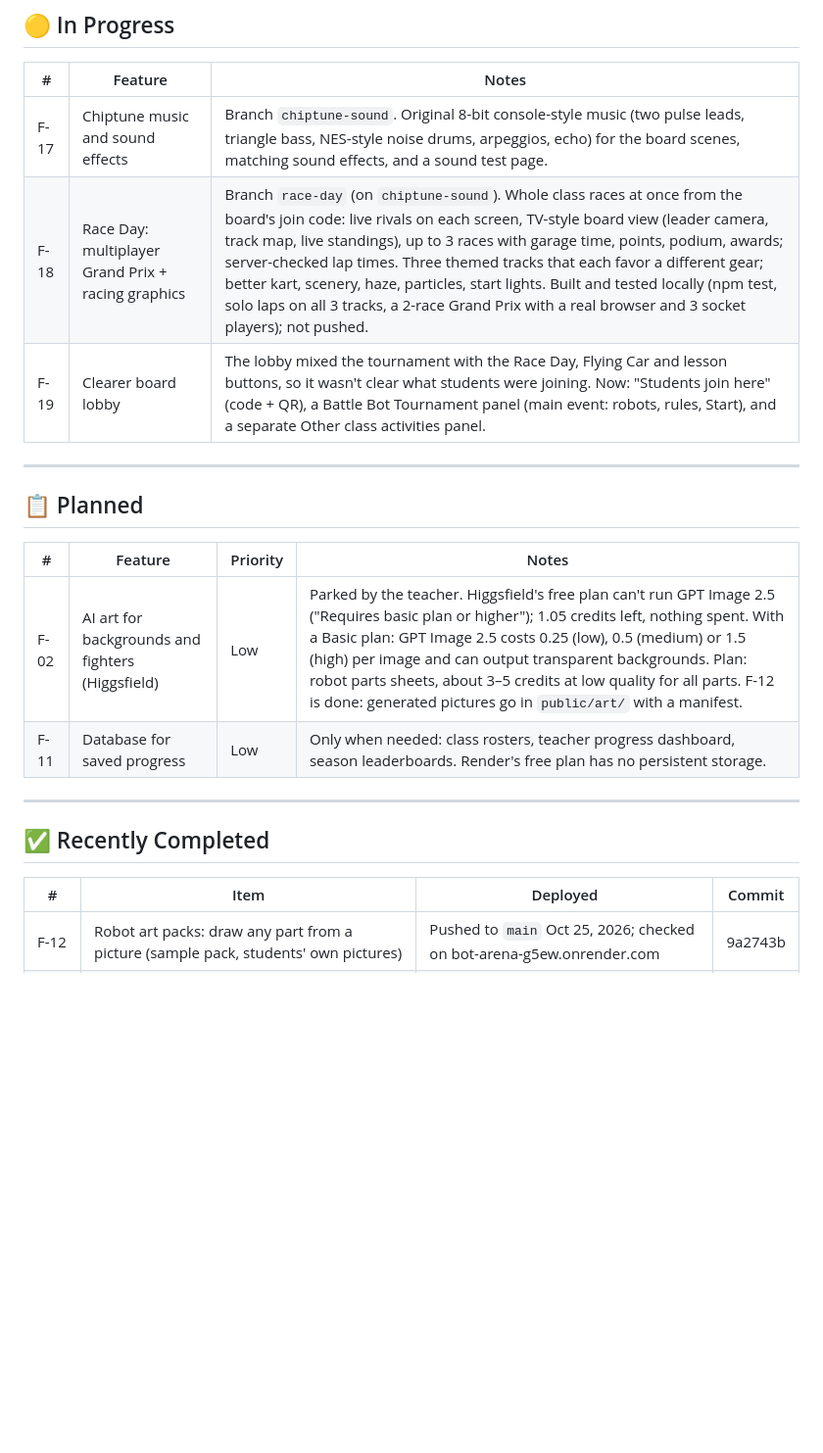
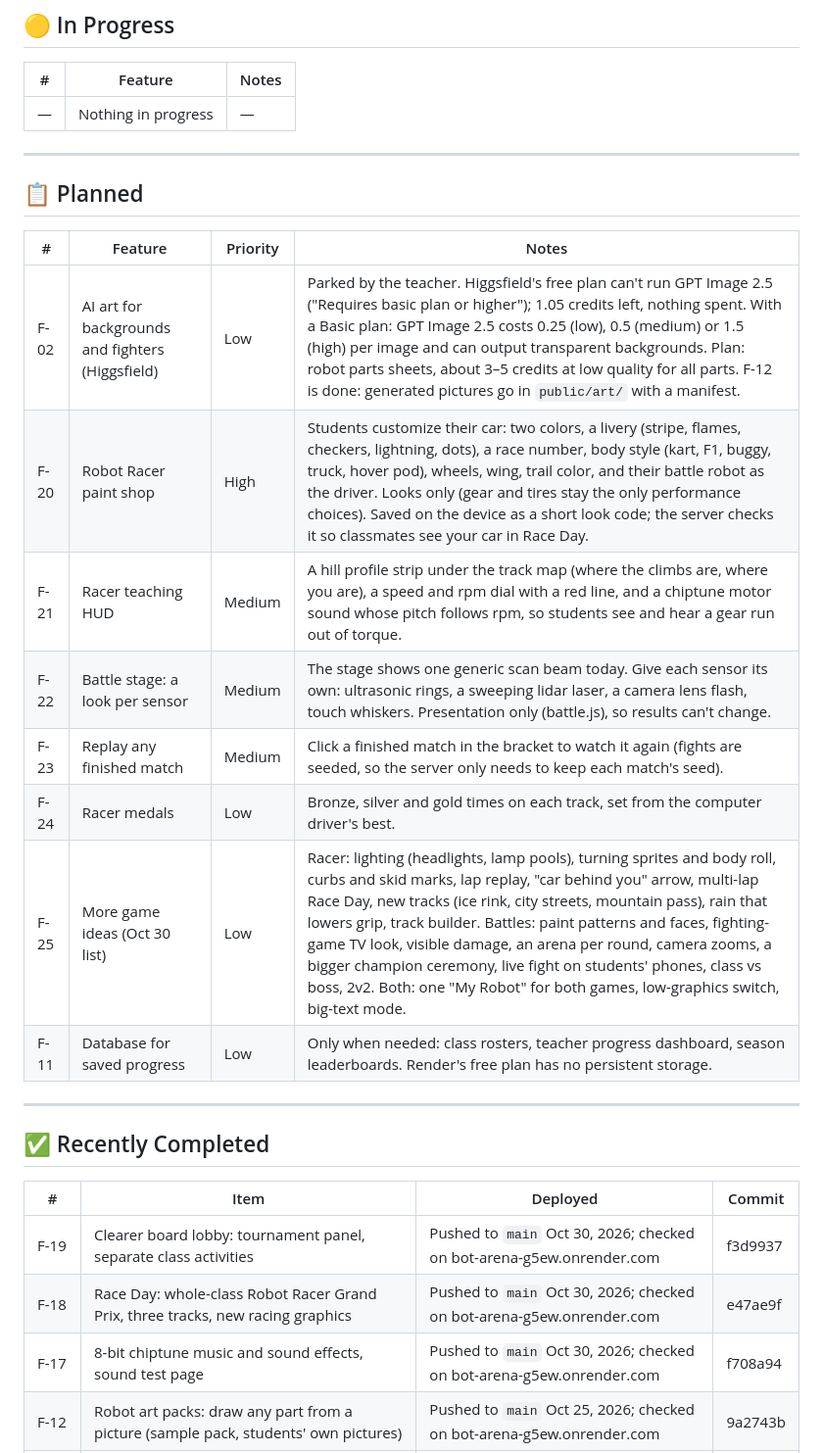
Before and after one commit to NinjaFromQueens/bot-arena, a Markdown page: BACKLOG.md, the part around the change. Shown at 98% size. Drawn GitHub-style; blank space fills up the shorter version.

Commit message:
Mark Race Day, chiptune sound and the lobby done; plan next ideas
All three are live and checked on the production site, so they move to
Completed with their commits. The improvement ideas from today become
Planned items so the next work starts from a ranked list: the racer
paint shop first, since the teacher asked for car customization.

Co-Authored-By: Claude Opus 5.5 <noreply@anthropic.com>

```diff
--- a/BACKLOG.md
+++ b/BACKLOG.md
@@ -14,9 +14,7 @@ Last updated: October 30, 2026
 ## 🟡 In Progress
 | # | Feature | Notes |
 |---|---|---|
-| F-17 | Chiptune music and sound effects | Branch `chiptune-sound`. Original 8-bit console-style music (two pulse leads, triangle bass, NES-style noise drums, arpeggios, echo) for the board scenes, matching sound effects, and a sound test page. |
-| F-18 | Race Day: multiplayer Grand Prix + racing graphics | Branch `race-day` (on `chiptune-sound`). Whole class races at once from the board's join code: live rivals on each screen, TV-style board view (leader camera, track map, live standings), up to 3 races with garage time, points, podium, awards; server-checked lap times. Three themed tracks that each favor a different gear; better kart, scenery, haze, particles, start lights. Built and tested locally (npm test, solo laps on all 3 tracks, a 2-race Grand Prix with a real browser and 3 socket players); not pushed. |
-| F-19 | Clearer board lobby | The lobby mixed the tournament with the Race Day, Flying Car and lesson buttons, so it wasn't clear what students were joining. Now: "Students join here" (code + QR), a Battle Bot Tournament panel (main event: robots, rules, Start), and a separate Other class activities panel. |
+| — | Nothing in progress | — |
 
 ---
 
@@ -24,6 +22,12 @@ Last updated: October 30, 2026
 | # | Feature | Priority | Notes |
 |---|---|---|---|
 | F-02 | AI art for backgrounds and fighters (Higgsfield) | Low | Parked by the teacher. Higgsfield's free plan can't run GPT Image 2.5 ("Requires basic plan or higher"); 1.05 credits left, nothing spent. With a Basic plan: GPT Image 2.5 costs 0.25 (low), 0.5 (medium) or 1.5 (high) per image and can output transparent backgrounds. Plan: robot parts sheets, about 3–5 credits at low quality for all parts. F-12 is done: generated pictures go in `public/art/` with a manifest. |
+| F-20 | Robot Racer paint shop | High | Students customize their car: two colors, a livery (stripe, flames, checkers, lightning, dots), a race number, body style (kart, F1, buggy, truck, hover pod), wheels, wing, trail color, and their battle robot as the driver. Looks only (gear and tires stay the only performance choices). Saved on the device as a short look code; the server checks it so classmates see your car in Race Day. |
+| F-21 | Racer teaching HUD | Medium | A hill profile strip under the track map (where the climbs are, where you are), a speed and rpm dial with a red line, and a chiptune motor sound whose pitch follows rpm, so students see and hear a gear run out of torque. |
+| F-22 | Battle stage: a look per sensor | Medium | The stage shows one generic scan beam today. Give each sensor its own: ultrasonic rings, a sweeping lidar laser, a camera lens flash, touch whiskers. Presentation only (battle.js), so results can't change. |
+| F-23 | Replay any finished match | Medium | Click a finished match in the bracket to watch it again (fights are seeded, so the server only needs to keep each match's seed). |
+| F-24 | Racer medals | Low | Bronze, silver and gold times on each track, set from the computer driver's best. |
+| F-25 | More game ideas (Oct 30 list) | Low | Racer: lighting (headlights, lamp pools), turning sprites and body roll, curbs and skid marks, lap replay, "car behind you" arrow, multi-lap Race Day, new tracks (ice rink, city streets, mountain pass), rain that lowers grip, track builder. Battles: paint patterns and faces, fighting-game TV look, visible damage, an arena per round, camera zooms, a bigger champion ceremony, live fight on students' phones, class vs boss, 2v2. Both: one "My Robot" for both games, low-graphics switch, big-text mode. |
 | F-11 | Database for saved progress | Low | Only when needed: class rosters, teacher progress dashboard, season leaderboards. Render's free plan has no persistent storage. |
 
 ---
@@ -31,6 +35,9 @@ Last updated: October 30, 2026
 ## ✅ Recently Completed
 | # | Item | Deployed | Commit |
 |---|---|---|---|
+| F-19 | Clearer board lobby: tournament panel, separate class activities | Pushed to `main` Oct 30, 2026; checked on bot-arena-g5ew.onrender.com | f3d9937 |
+| F-18 | Race Day: whole-class Robot Racer Grand Prix, three tracks, new racing graphics | Pushed to `main` Oct 30, 2026; checked on bot-arena-g5ew.onrender.com | e47ae9f |
+| F-17 | 8-bit chiptune music and sound effects, sound test page | Pushed to `main` Oct 30, 2026; checked on bot-arena-g5ew.onrender.com | f708a94 |
 | F-12 | Robot art packs: draw any part from a picture (sample pack, students' own pictures) | Pushed to `main` Oct 25, 2026; checked on bot-arena-g5ew.onrender.com | 9a2743b |
 | F-10 | Robot Racer: pseudo-3D racing game about motors and gears, class leaderboard | Pushed to `main` Oct 25, 2026; checked on bot-arena-g5ew.onrender.com | 091bfc3 |
 | F-16 | Flying Car Lab class challenge | Pushed to `main` Oct 25, 2026; checked on bot-arena-g5ew.onrender.com | 4025f52 |
```
